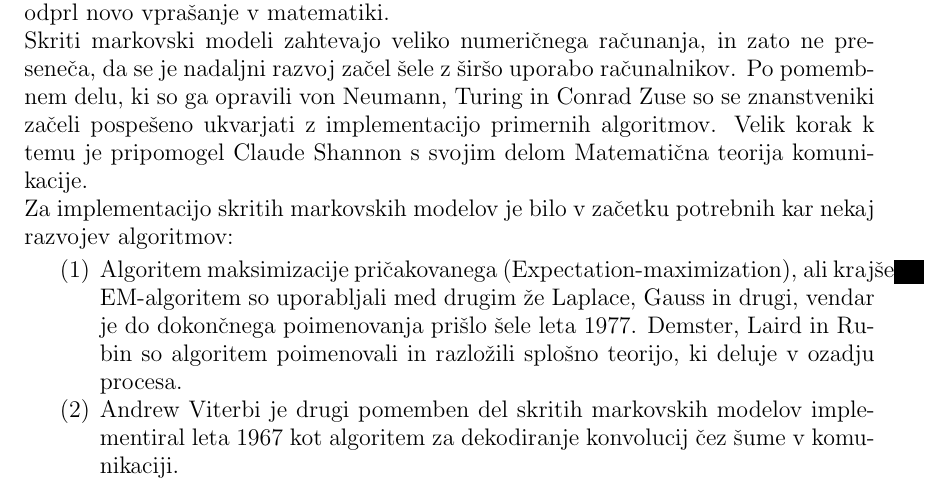
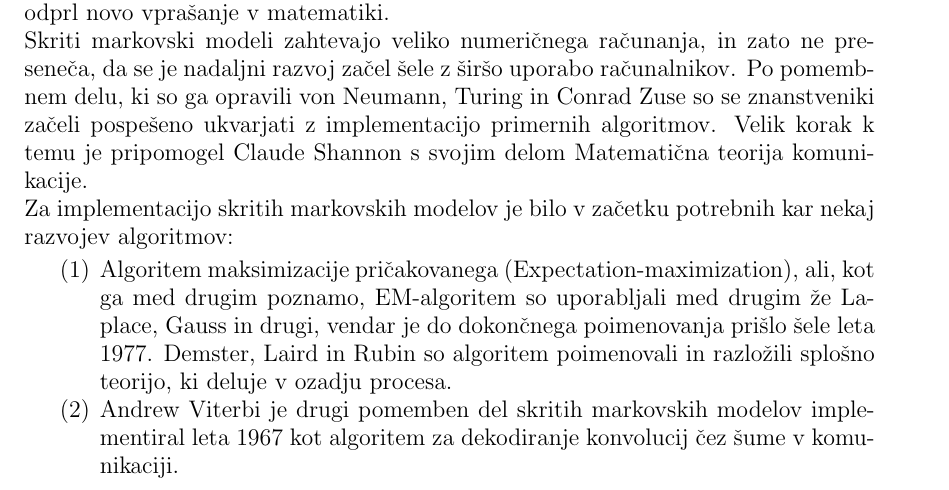
Before and after one commit to mpracek/Diploma, a LaTeX paper (dipl-sem-martin-pracek.tex): part of page 6 of 14, cut so that both start at the same text. Compiled offline with pdfLaTeX; the source files are stored in an older character set and shown here as Unicode; a LaTeX package or settings file that is missing is left out.

Commit message:
txs auto checkin

```diff
--- a/dipl-sem-martin-pracek.tex
+++ b/dipl-sem-martin-pracek.tex
@@ -183,7 +183,7 @@
 Skriti markovski modeli zahtevajo veliko numeričnega računanja, in zato ne preseneča, da se je nadaljni razvoj začel šele z širšo uporabo računalnikov. Po pomembnem delu, ki so ga opravili von Neumann, Turing in Conrad Zuse so se znanstveniki začeli pospešeno ukvarjati z implementacijo primernih algoritmov. Velik korak k temu je pripomogel Claude Shannon s svojim delom Matematična teorija komunikacije.\\
 Za implementacijo skritih markovskih modelov je bilo v začetku potrebnih kar nekaj razvojev algoritmov:
 \begin{enumerate}
-\item Algoritem maksimizacije pričakovanega (Expectation-maximization), ali krajše EM-algoritem so uporabljali med drugim že Laplace, Gauss in drugi, vendar je do dokončnega poimenovanja prišlo šele leta $1977$. Demster, Laird in Rubin so algoritem poimenovali in razložili splošno teorijo, ki deluje v ozadju procesa.
+\item Algoritem maksimizacije pričakovanega (Expectation-maximization), ali, kot ga med drugim poznamo, EM-algoritem so uporabljali med drugim že Laplace, Gauss in drugi, vendar je do dokončnega poimenovanja prišlo šele leta $1977$. Demster, Laird in Rubin so algoritem poimenovali in razložili splošno teorijo, ki deluje v ozadju procesa.
 \item Andrew Viterbi je drugi pomemben del skritih markovskih modelov implementiral leta $1967$ kot algoritem za dekodiranje konvolucij čez šume v komunikaciji.
 \item Baum-Welchov algoritem je poseben primer posplošenega EM-algoritma. Algoritem sta razvila Leonard E. Baum ter Lloyd R. Welch ob koncu okrog leta $1970$. Ena izmed prvih aplikacij tega algoritma je bila v okvirju procesiranja govora.
 \end{enumerate}
```
